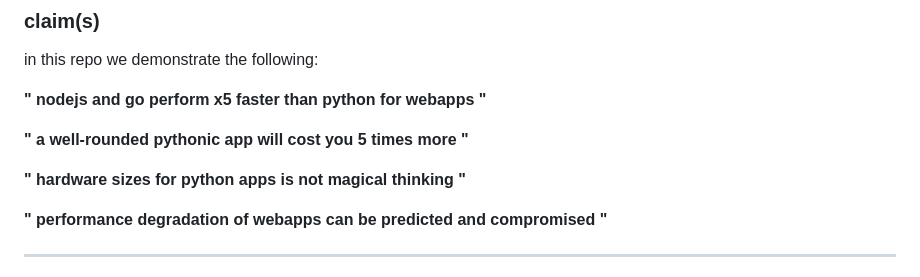
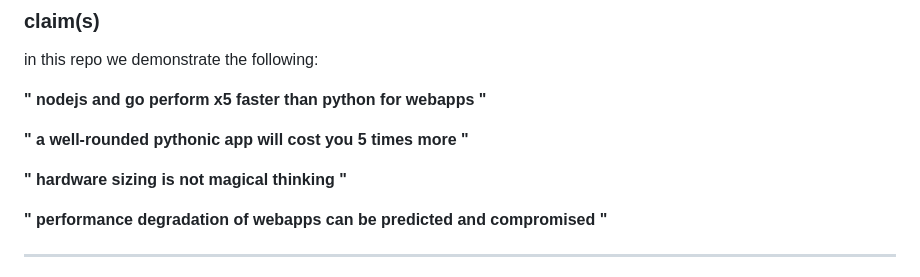
Before and after one commit to MarcelNasser/benchmark-serving, a Markdown page: README.md, the part around the change. Drawn GitHub-style.

Commit message:
Update README.md (#10)

```diff
--- a/README.md
+++ b/README.md
@@ -12,7 +12,7 @@ in this repo we demonstrate the following:
 
 **" a well-rounded pythonic app will cost you 5 times more "**
 
-**" hardware sizes for python apps is not magical thinking "**
+**" hardware sizing is not magical thinking "**
 
 **" performance degradation of webapps can be predicted and compromised "**
 
```
